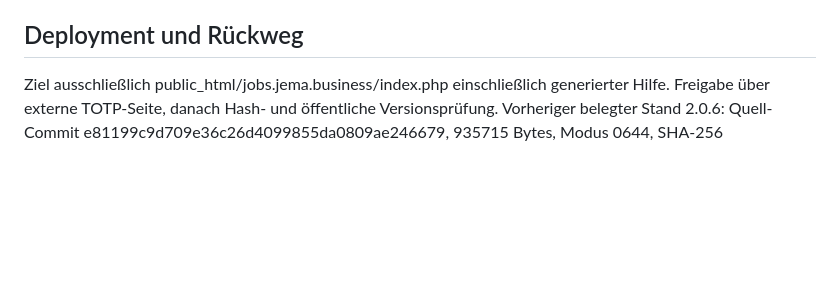
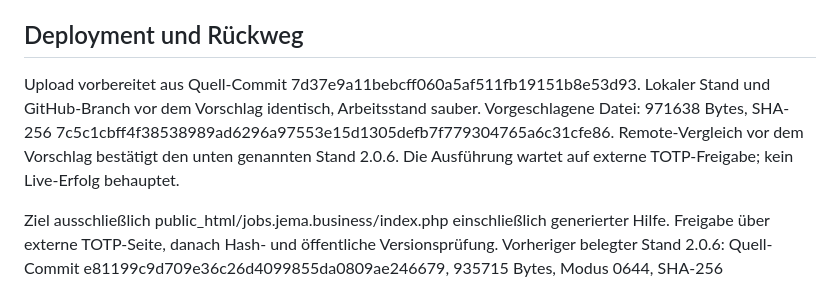
Before and after one commit to MLA62/JobSearch, a Markdown page: docs/jobsearch/RELEASE-2.0.7.md, the part around the change. Drawn GitHub-style; blank space fills up the shorter version.

Commit message:
Document prepared 2.0.7 deployment and rollback source

```diff
--- a/docs/jobsearch/RELEASE-2.0.7.md
+++ b/docs/jobsearch/RELEASE-2.0.7.md
@@ -24,6 +24,12 @@ Automatisierte PHP-Funktions-/Speicherprüfungen und Chromium-Dialogtests gegen
 
 ## Deployment und Rückweg
 
+Upload vorbereitet aus Quell-Commit 7d37e9a11bebcff060a5af511fb19151b8e53d93.
+Lokaler Stand und GitHub-Branch vor dem Vorschlag identisch, Arbeitsstand sauber.
+Vorgeschlagene Datei: 971638 Bytes, SHA-256 7c5c1cbff4f38538989ad6296a97553e15d1305defb7f779304765a6c31cfe86.
+Remote-Vergleich vor dem Vorschlag bestätigt den unten genannten Stand 2.0.6.
+Die Ausführung wartet auf externe TOTP-Freigabe; kein Live-Erfolg behauptet.
+
 Ziel ausschließlich public_html/jobs.jema.business/index.php einschließlich generierter Hilfe.
 Freigabe über externe TOTP-Seite, danach Hash- und öffentliche Versionsprüfung.
 Vorheriger belegter Stand 2.0.6: Quell-Commit e81199c9d709e36c26d4099855da0809ae246679,
```
